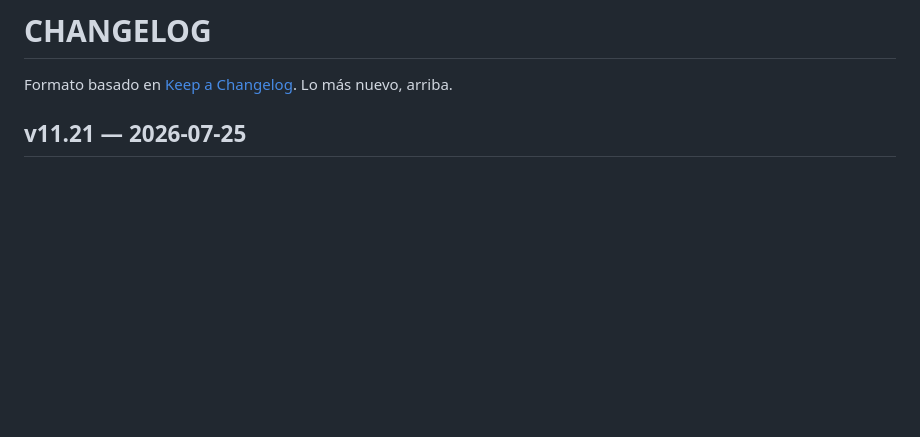
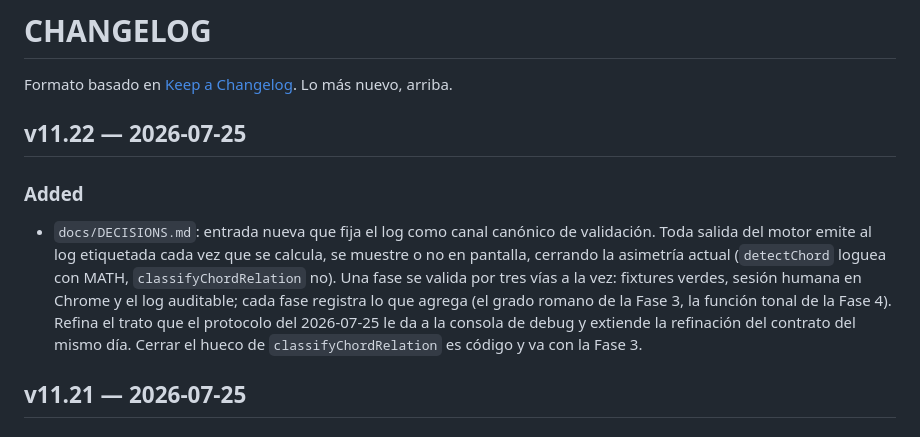
Before and after one commit to jncldrn64/MIDI-Scale-Trainer, a Markdown page: CHANGELOG.md, the part around the change. Drawn GitHub-style; blank space fills up the shorter version.

```diff
--- a/CHANGELOG.md
+++ b/CHANGELOG.md
@@ -1,6 +1,12 @@
 # CHANGELOG
 
 Formato basado en [Keep a Changelog](https://keepachangelog.com). Lo más nuevo, arriba.
+
+## v11.22 — 2026-07-25
+
+### Added
+
+- `docs/DECISIONS.md`: entrada nueva que fija el log como canal canónico de validación. Toda salida del motor emite al log etiquetada cada vez que se calcula, se muestre o no en pantalla, cerrando la asimetría actual (`detectChord` loguea con MATH, `classifyChordRelation` no). Una fase se valida por tres vías a la vez: fixtures verdes, sesión humana en Chrome y el log auditable; cada fase registra lo que agrega (el grado romano de la Fase 3, la función tonal de la Fase 4). Refina el trato que el protocolo del 2026-07-25 le da a la consola de debug y extiende la refinación del contrato del mismo día. Cerrar el hueco de `classifyChordRelation` es código y va con la Fase 3.
 
 ## v11.21 — 2026-07-25
 
```
Also changed, not shown: docs/DECISIONS.md (+44 -0 lines).
